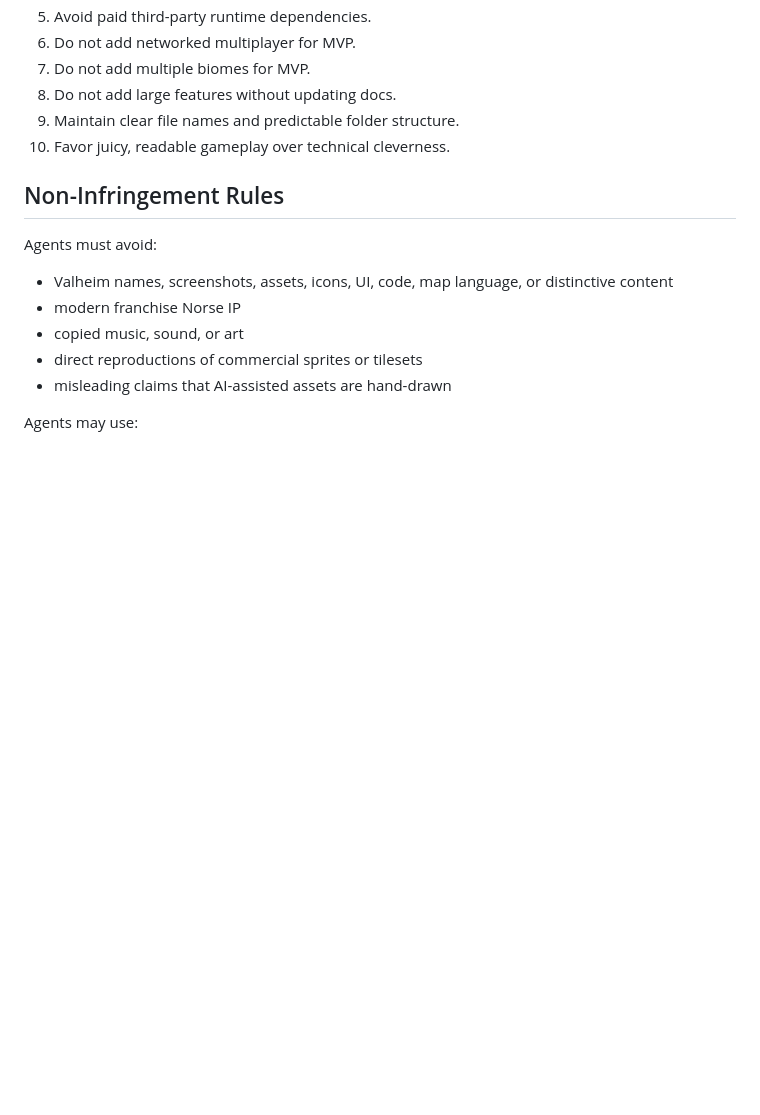
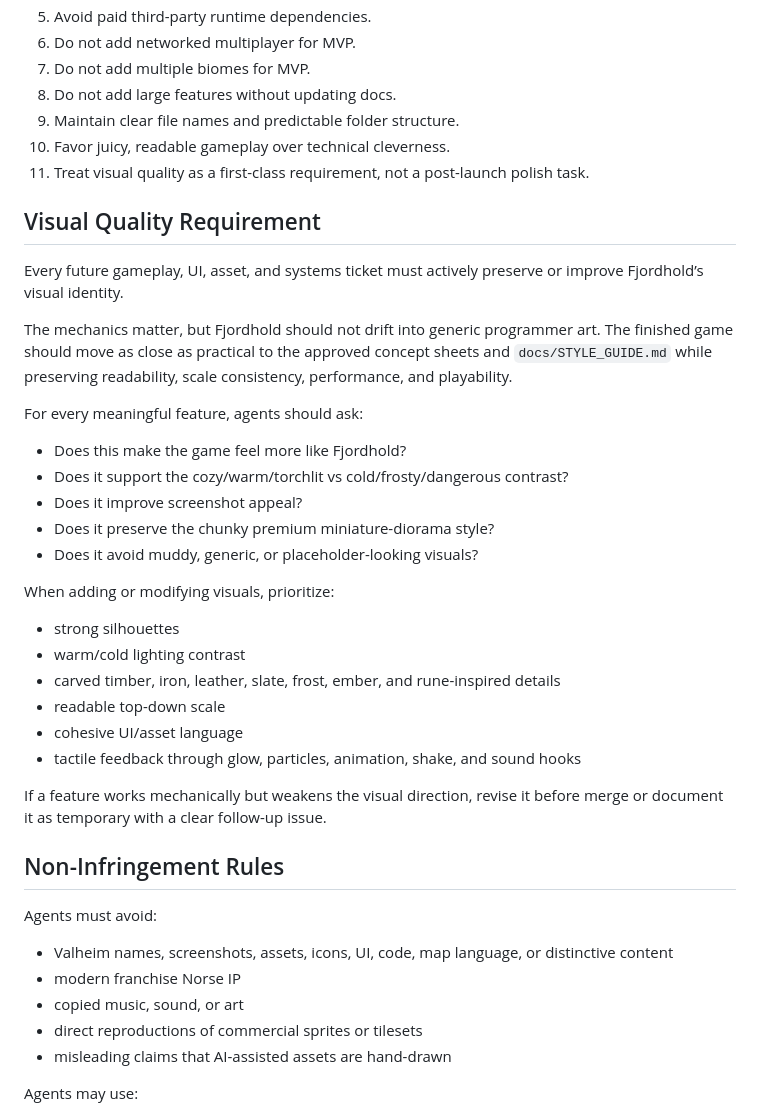
Before and after one commit to claythompson82/fjordhold, a Markdown page: AGENTS.md, the part around one of its changes. Drawn GitHub-style; blank space fills up the shorter version.

Commit message:
Emphasize visual quality requirements for future agents

```diff
--- a/AGENTS.md
+++ b/AGENTS.md
@@ -36,6 +36,32 @@ Do not introduce a different game engine without documenting the reason in `docs
 8. Do not add large features without updating docs.
 9. Maintain clear file names and predictable folder structure.
 10. Favor juicy, readable gameplay over technical cleverness.
+11. Treat visual quality as a first-class requirement, not a post-launch polish task.
+
+## Visual Quality Requirement
+
+Every future gameplay, UI, asset, and systems ticket must actively preserve or improve Fjordhold’s visual identity.
+
+The mechanics matter, but Fjordhold should not drift into generic programmer art. The finished game should move as close as practical to the approved concept sheets and `docs/STYLE_GUIDE.md` while preserving readability, scale consistency, performance, and playability.
+
+For every meaningful feature, agents should ask:
+
+- Does this make the game feel more like Fjordhold?
+- Does it support the cozy/warm/torchlit vs cold/frosty/dangerous contrast?
+- Does it improve screenshot appeal?
+- Does it preserve the chunky premium miniature-diorama style?
+- Does it avoid muddy, generic, or placeholder-looking visuals?
+
+When adding or modifying visuals, prioritize:
+
+- strong silhouettes
+- warm/cold lighting contrast
+- carved timber, iron, leather, slate, frost, ember, and rune-inspired details
+- readable top-down scale
+- cohesive UI/asset language
+- tactile feedback through glow, particles, animation, shake, and sound hooks
+
+If a feature works mechanically but weakens the visual direction, revise it before merge or document it as temporary with a clear follow-up issue.
 
 ## Non-Infringement Rules
 
```
Also changed, not shown: other parts of AGENTS.md (+5 -1 lines).
